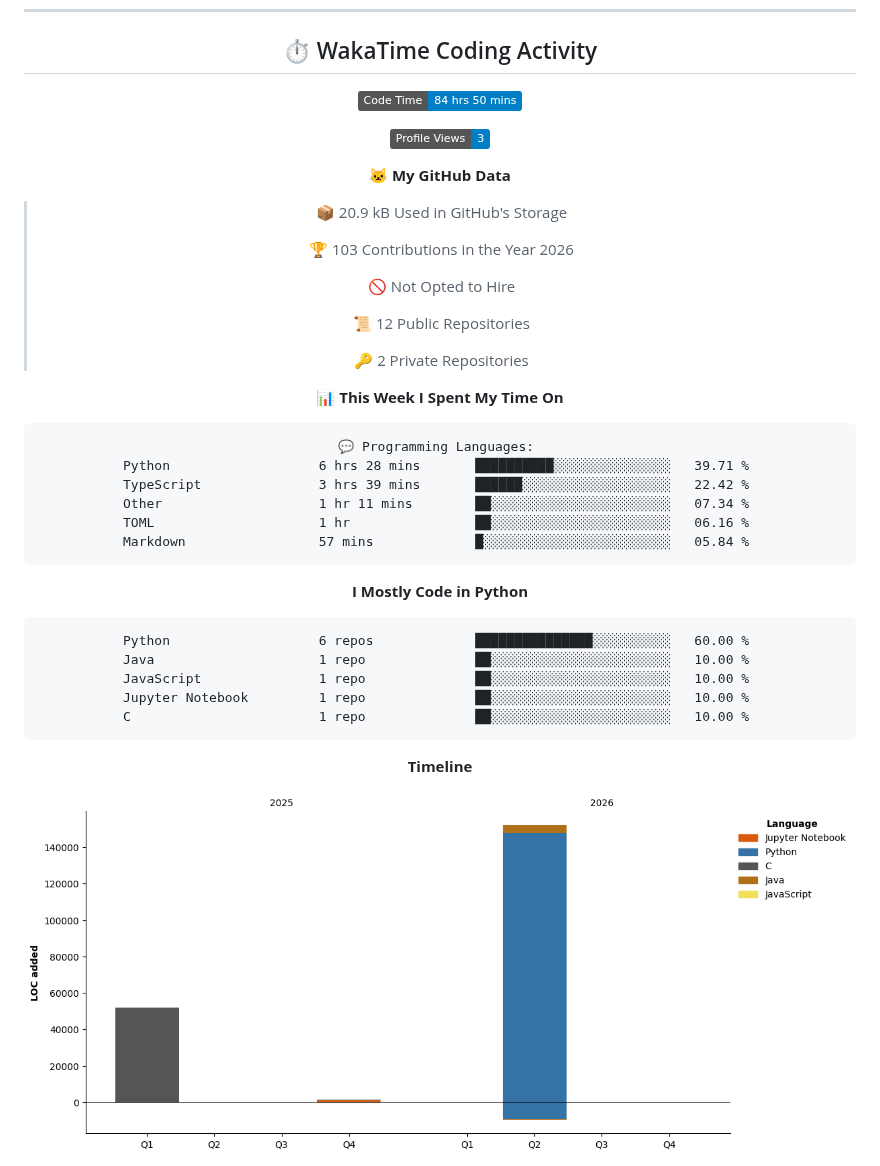
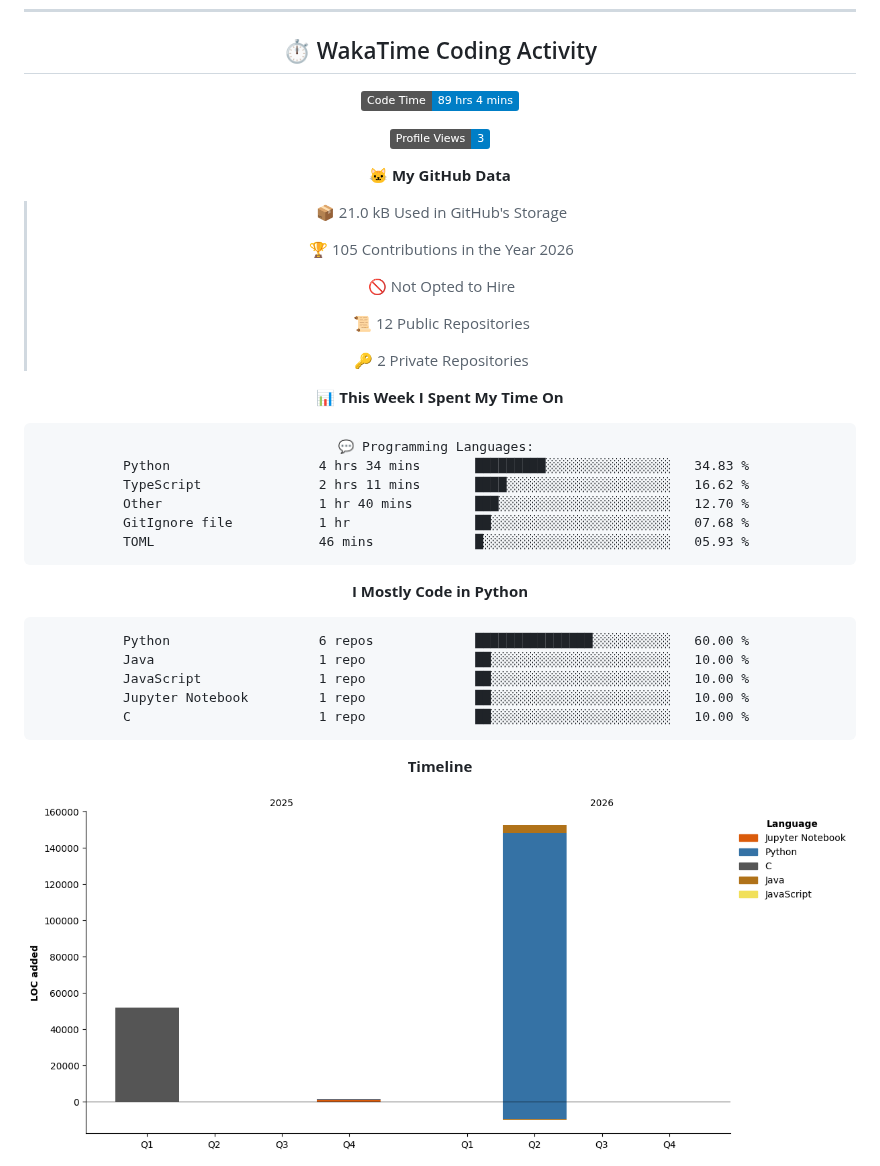
Before and after one commit to Qingshan2077/Qingshan2077, a Markdown page: README.md, the part around one of its changes. GitHub-like rendering; pictures changed too: assets/bar_graph.png; badges without logos.

Commit message:
Updated with Dev Metrics

````diff
--- a/README.md
+++ b/README.md
@@ -70,15 +70,15 @@
 ## ⏱️ WakaTime Coding Activity
 
 <!--START_SECTION:waka-->
-![Code Time](http://img.shields.io/badge/Code%20Time-84%20hrs%2050%20mins-blue?style=flat)
+![Code Time](http://img.shields.io/badge/Code%20Time-89%20hrs%204%20mins-blue?style=flat)
 
 ![Profile Views](http://img.shields.io/badge/Profile%20Views-3-blue?style=flat)
 
 **🐱 My GitHub Data**
 
-> 📦 20.9 kB Used in GitHub's Storage
+> 📦 21.0 kB Used in GitHub's Storage
  >
-> 🏆 103 Contributions in the Year 2026
+> 🏆 105 Contributions in the Year 2026
  >
 > 🚫 Not Opted to Hire
  >
@@ -90,11 +90,11 @@
 
 ```text
 💬 Programming Languages:
-Python                   6 hrs 28 mins       ██████████░░░░░░░░░░░░░░░   39.71 %
-TypeScript               3 hrs 39 mins       ██████░░░░░░░░░░░░░░░░░░░   22.42 %
-Other                    1 hr 11 mins        ██░░░░░░░░░░░░░░░░░░░░░░░   07.34 %
-TOML                     1 hr                ██░░░░░░░░░░░░░░░░░░░░░░░   06.16 %
-Markdown                 57 mins             █░░░░░░░░░░░░░░░░░░░░░░░░   05.84 %
+Python                   4 hrs 34 mins       █████████░░░░░░░░░░░░░░░░   34.83 %
+TypeScript               2 hrs 11 mins       ████░░░░░░░░░░░░░░░░░░░░░   16.62 %
+Other                    1 hr 40 mins        ███░░░░░░░░░░░░░░░░░░░░░░   12.70 %
+GitIgnore file           1 hr                ██░░░░░░░░░░░░░░░░░░░░░░░   07.68 %
+TOML                     46 mins             █░░░░░░░░░░░░░░░░░░░░░░░░   05.93 %
 ```
 
 **I Mostly Code in Python**
````
Also changed, not shown: other parts of README.md (+1 -1 lines).
